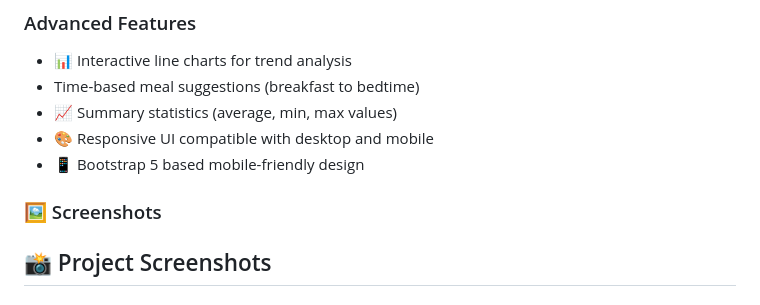
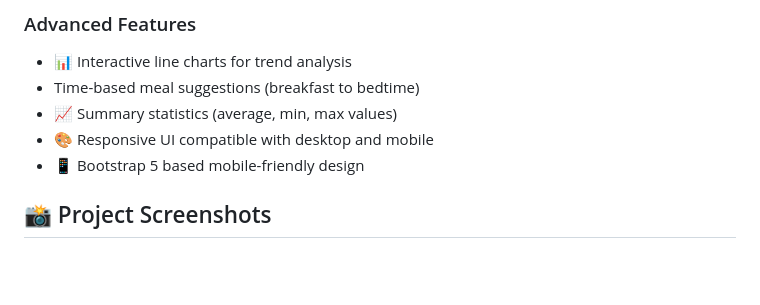
Before and after one commit to A-BhanuTeja/caretrack-diabetes-management, a Markdown page: README.md, the part around the change. Rendered like a GitHub page; blank space fills up the shorter version.

```diff
--- a/README.md
+++ b/README.md
@@ -25,7 +25,7 @@ This project was built for learning, demonstration, and portfolio purposes.
 - 🎨 Responsive UI compatible with desktop and mobile
 - 📱 Bootstrap 5 based mobile-friendly design
 
-### 🖼️ Screenshots
+
 ## 📸 Project Screenshots
 
 ### Patients List
```
